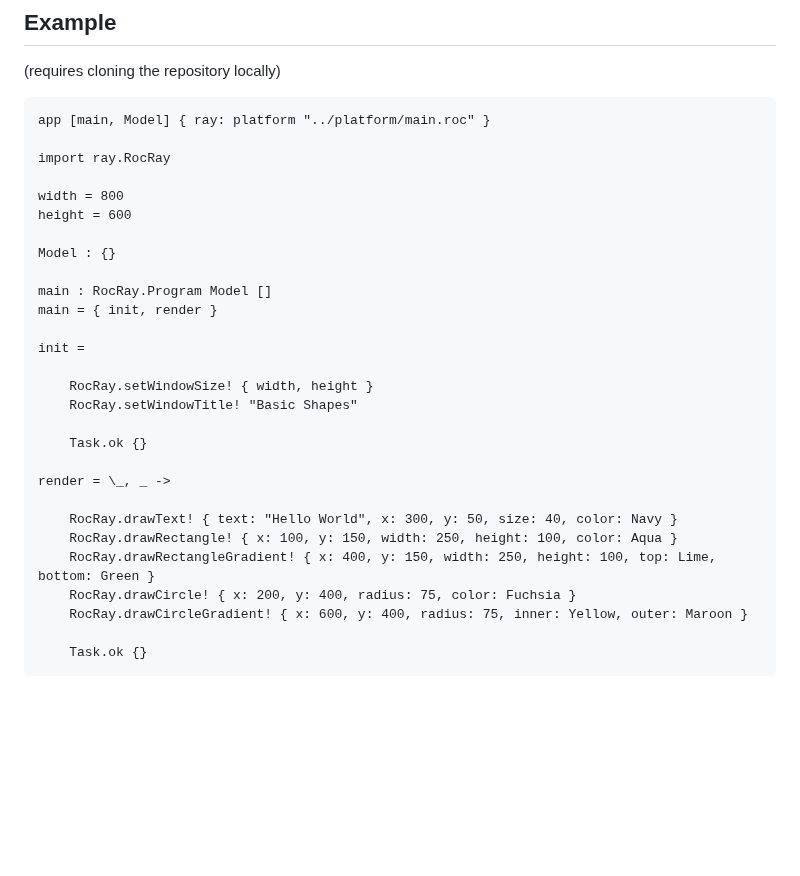
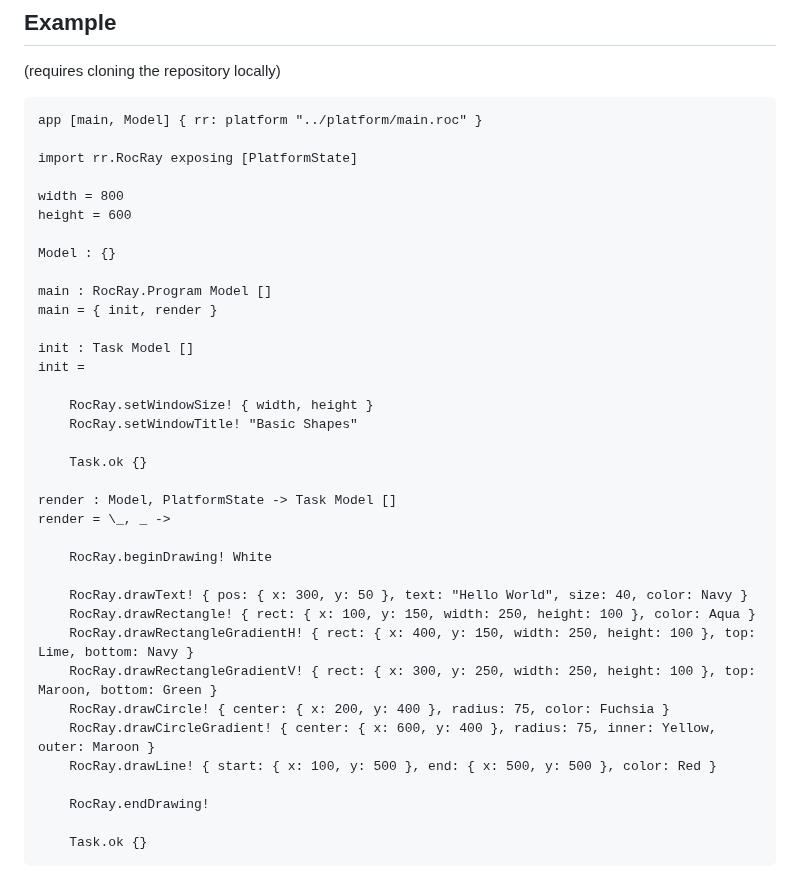
Before and after one commit to lukewilliamboswell/roc-ray, a Markdown page: README.md, the part around the change. Drawn GitHub-style; blank space fills up the shorter version.

Commit message:
updateREADME

````diff
--- a/README.md
+++ b/README.md
@@ -21,9 +21,9 @@ Checkout the docs site at [lukewilliamboswell.github.io/roc-ray](https://lukewil
 (requires cloning the repository locally)
 
 ```roc
-app [main, Model] { ray: platform "../platform/main.roc" }
+app [main, Model] { rr: platform "../platform/main.roc" }
 
-import ray.RocRay
+import rr.RocRay exposing [PlatformState]
 
 width = 800
 height = 600
@@ -33,6 +33,7 @@ Model : {}
 main : RocRay.Program Model []
 main = { init, render }
 
+init : Task Model []
 init =
 
     RocRay.setWindowSize! { width, height }
@@ -40,13 +41,20 @@ init =
 
     Task.ok {}
 
+render : Model, PlatformState -> Task Model []
 render = \_, _ ->
 
-    RocRay.drawText! { text: "Hello World", x: 300, y: 50, size: 40, color: Navy }
-    RocRay.drawRectangle! { x: 100, y: 150, width: 250, height: 100, color: Aqua }
-    RocRay.drawRectangleGradient! { x: 400, y: 150, width: 250, height: 100, top: Lime, bottom: Green }
-    RocRay.drawCircle! { x: 200, y: 400, radius: 75, color: Fuchsia }
-    RocRay.drawCircleGradient! { x: 600, y: 400, radius: 75, inner: Yellow, outer: Maroon }
+    RocRay.beginDrawing! White
+
+    RocRay.drawText! { pos: { x: 300, y: 50 }, text: "Hello World", size: 40, color: Navy }
+    RocRay.drawRectangle! { rect: { x: 100, y: 150, width: 250, height: 100 }, color: Aqua }
+    RocRay.drawRectangleGradientH! { rect: { x: 400, y: 150, width: 250, height: 100 }, top: Lime, bottom: Navy }
+    RocRay.drawRectangleGradientV! { rect: { x: 300, y: 250, width: 250, height: 100 }, top: Maroon, bottom: Green }
+    RocRay.drawCircle! { center: { x: 200, y: 400 }, radius: 75, color: Fuchsia }
+    RocRay.drawCircleGradient! { center: { x: 600, y: 400 }, radius: 75, inner: Yellow, outer: Maroon }
+    RocRay.drawLine! { start: { x: 100, y: 500 }, end: { x: 500, y: 500 }, color: Red }
+
+    RocRay.endDrawing!
 
     Task.ok {}
 ```
````
